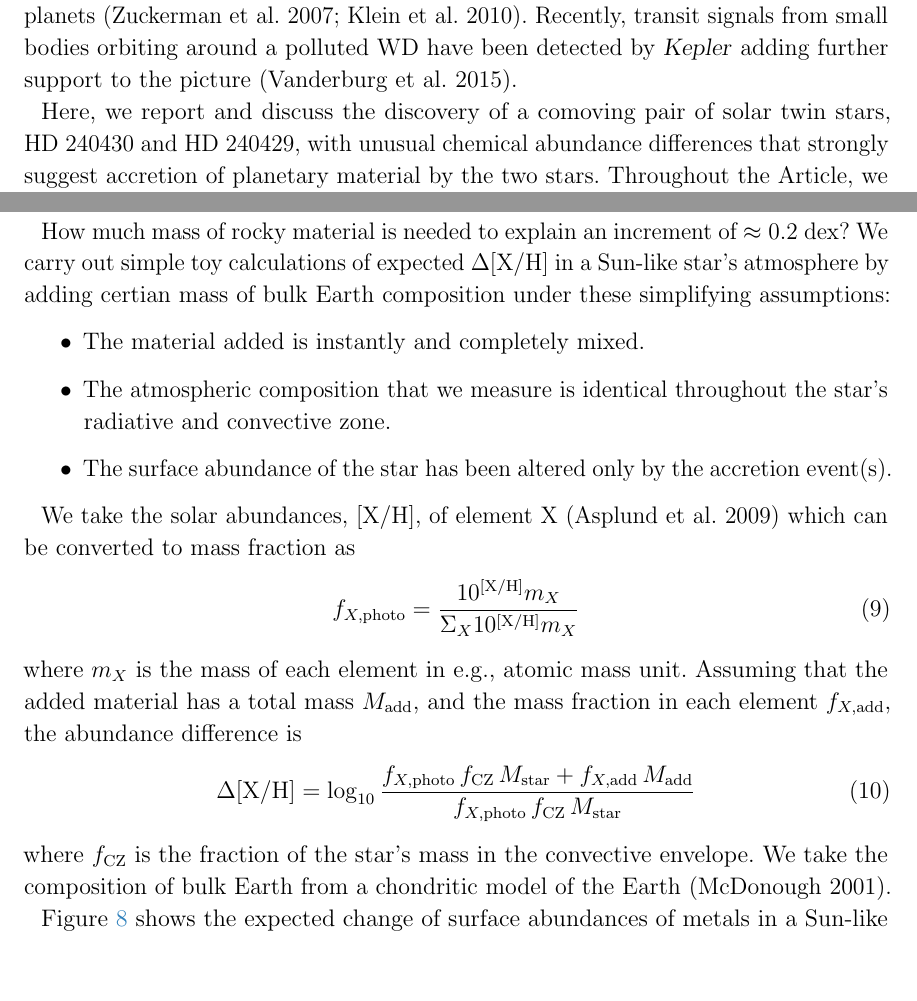
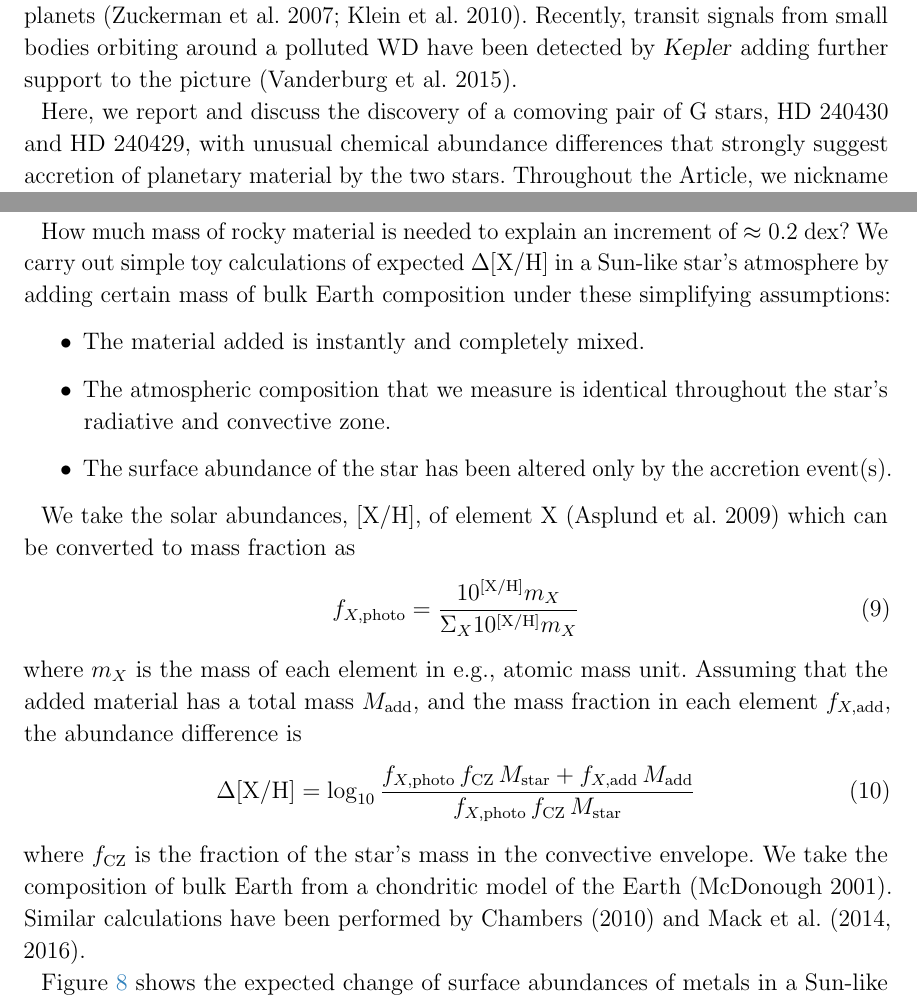
Before and after one commit to smoh/Group1199, a LaTeX paper (paper/ms.tex): two parts of pages 4 and 17 of 20 before the commit and two parts of pages 4 and 17 of 21 after it, joined at a grey line, cut so that both start at the same text, the shorter picture padded with empty space. Compiled offline with pdfLaTeX.

Commit message:
Tweaks from Bedell's comments

```diff
--- a/paper/ms.tex
+++ b/paper/ms.tex
@@ -242,7 +242,7 @@ Recently, transit signals from small bodies orbiting around a polluted WD
 have been detected by \project{Kepler} adding further support to the picture
 (\citealt{2015Natur.526..546V}).
 
-Here, we report and discuss the discovery of a comoving pair of solar twin stars,
+Here, we report and discuss the discovery of a comoving pair of G stars,
 HD~240430 and HD~240429, with unusual chemical abundance differences
 that strongly suggest accretion of planetary material by the two stars.
 Throughout the \documentname, we nickname the two stars \bizarreone\
@@ -870,7 +870,7 @@ strongly suggests that accretion of rocky material has occured in \bizarreone.
 How much mass of rocky material is needed to explain an increment of
 $\approx 0.2$~dex?
 We carry out simple toy calculations of expected $\Delta\elemH{X}$
-in a Sun-like star's atmosphere by adding certian mass of bulk Earth composition
+in a Sun-like star's atmosphere by adding certain mass of bulk Earth composition
 under these simplifying assumptions:
 \begin{itemize}
   \item The material added is instantly and completely mixed.
@@ -897,6 +897,8 @@ the abundance difference is
 where $f_\mathrm{CZ}$ is the fraction of the star's mass in the convective envelope.
 We take the composition of bulk Earth from a chondritic model of the Earth
 (\citealt{mcdonough2001composition}).
+Similar calculations have been performed by \citet{Chambers:2010aa} and
+\citet{Mack:2014aa,Mack:2016aa}.
 
 Figure~\ref{fig:toycalc} shows the expected change of surface abundances of
 metals in a Sun-like star after $20~\mearth$ of material with composition of
```
